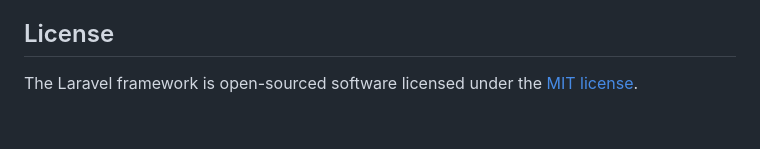
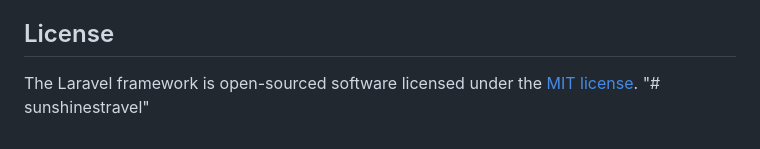
Before and after one commit to ZeeshanZiauddin/sunshinestravel, a Markdown page: README.md, the part around the change. GitHub-like rendering.

```diff
--- a/README.md
+++ b/README.md
@@ -64,3 +64,4 @@ If you discover a security vulnerability within Laravel, please send an e-mail t
 ## License
 
 The Laravel framework is open-sourced software licensed under the [MIT license](https://opensource.org/licenses/MIT).
+"# sunshinestravel"
```
